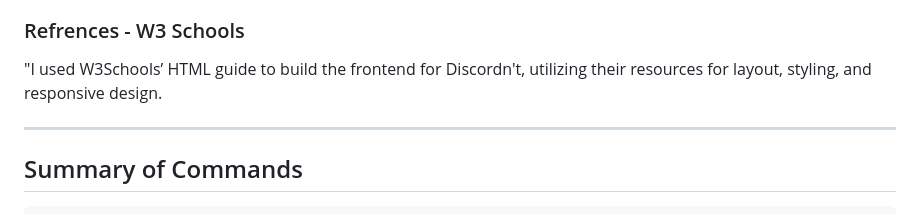
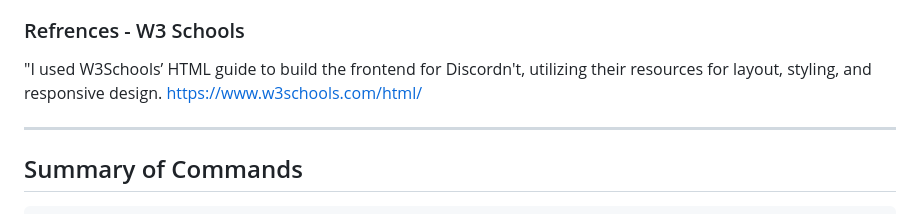
Before and after one commit to Ali90922/Distributed-Computing-TrangoTowers, a Markdown page: Assignment 2/Readme.md, the part around the change. Rendered like a GitHub page.

```diff
--- a/Assignment 2/Readme.md
+++ b/Assignment 2/Readme.md
@@ -117,6 +117,7 @@ In the ScreenScraper program, cookie-based authentication is implemented to allo
 ### Refrences - W3 Schools
 
 "I used W3Schools’ HTML guide to build the frontend for Discordn't, utilizing their resources for layout, styling, and responsive design.
+https://www.w3schools.com/html/
 
 ---
 
```
